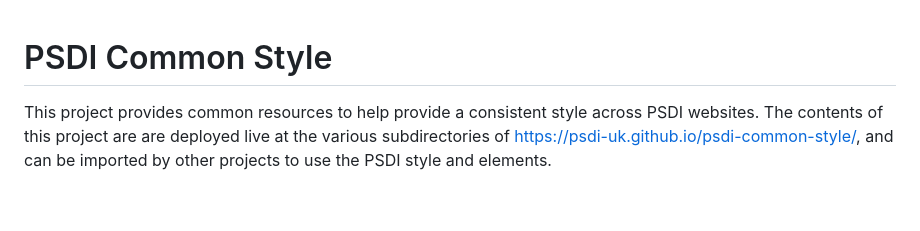
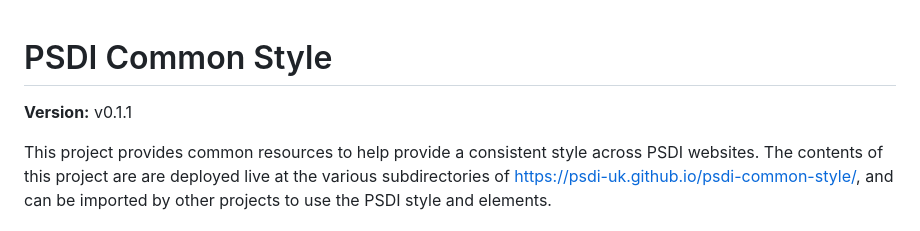
Before and after one commit to PSDI-UK/psdi-common-style, a Markdown page: README.md, the part around the change. GitHub-like rendering; blank space fills up the shorter version.

Commit message:
Add version to README

```diff
--- a/README.md
+++ b/README.md
@@ -1,4 +1,6 @@
 # PSDI Common Style
+
+**Version:** v0.1.1
 
 This project provides common resources to help provide a consistent style across PSDI websites. The contents of this project are are deployed live at the various subdirectories of https://psdi-uk.github.io/psdi-common-style/, and can be imported by other projects to use the PSDI style and elements.
 
```
